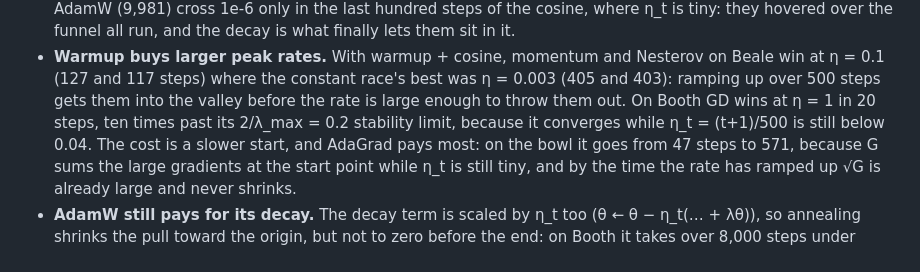
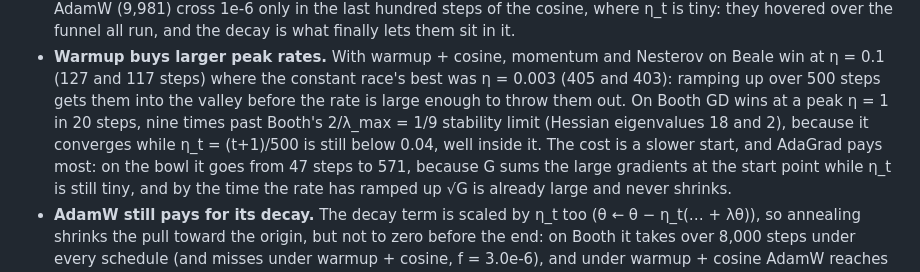
Before and after one commit to MechStudents2029/optimizer-arena, a Markdown page: docs/lr-schedules.md, the part around the change. Rendered like a GitHub page.

```diff
--- a/docs/lr-schedules.md
+++ b/docs/lr-schedules.md
@@ -173,9 +173,9 @@ Off-lattice starts:
   Nesterov on Beale win at η = 0.1 (127 and 117 steps) where the constant
   race's best was η = 0.003 (405 and 403): ramping up over 500 steps gets
   them into the valley before the rate is large enough to throw them out. On
-  Booth GD wins at η = 1 in 20 steps, ten times past its 2/λ_max = 0.2
-  stability limit, because it converges while η_t = (t+1)/500 is still
-  below 0.04. The cost is a slower start, and AdaGrad pays most: on the bowl it goes
+  Booth GD wins at a peak η = 1 in 20 steps, nine times past Booth's
+  2/λ_max = 1/9 stability limit (Hessian eigenvalues 18 and 2), because it
+  converges while η_t = (t+1)/500 is still below 0.04, well inside it. The cost is a slower start, and AdaGrad pays most: on the bowl it goes
   from 47 steps to 571, because G sums the large gradients at the start
   point while η_t is still tiny, and by the time the rate has ramped up √G
   is already large and never shrinks.
```
Also changed, not shown: README.md (+22 -3 lines), docs/which-optimizer.md (added, +152 -0 lines), docs/screenshots/himmelblau-3d.png (added), docs/screenshots/rosenbrock-2d.gif (added), docs/screenshots/rosenbrock-3d.gif (added), docs/screenshots/rosenbrock-3d.png, docs/screenshots/rosenbrock.png, 3 other files.
